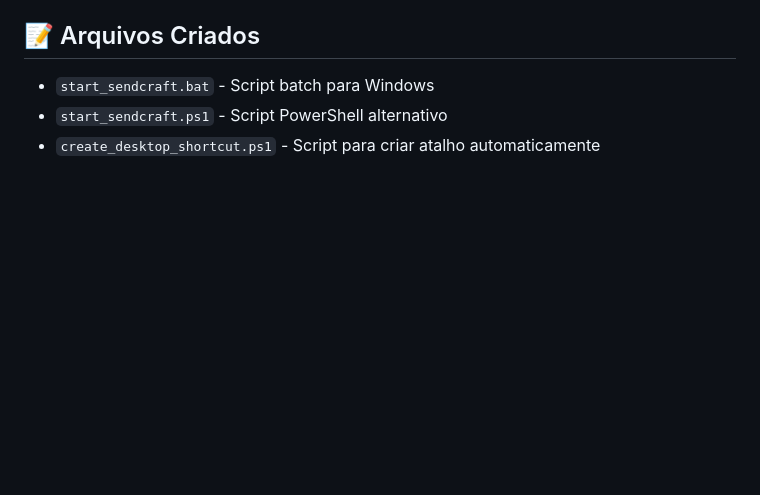
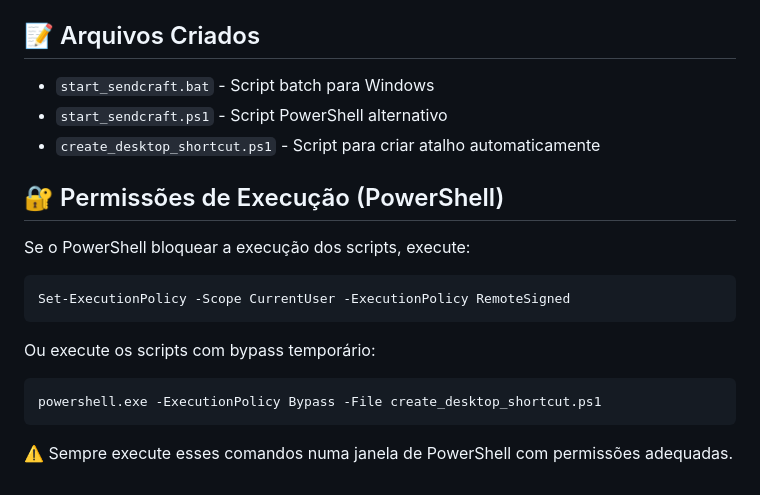
Before and after one commit to GGEDeveloper/SendCraft, a Markdown page: README_DESKTOP_SHORTCUT.md, the part around the change. Drawn GitHub-style; blank space fills up the shorter version.

Commit message:
📝 DOC: Adicionar instruções de execução PowerShell ao guia do atalho

````diff
--- a/README_DESKTOP_SHORTCUT.md
+++ b/README_DESKTOP_SHORTCUT.md
@@ -109,3 +109,19 @@ Se quiser que o servidor execute em background sem janela de terminal, crie uma
 - `start_sendcraft.bat` - Script batch para Windows
 - `start_sendcraft.ps1` - Script PowerShell alternativo
 - `create_desktop_shortcut.ps1` - Script para criar atalho automaticamente
+
+## 🔐 Permissões de Execução (PowerShell)
+
+Se o PowerShell bloquear a execução dos scripts, execute:
+
+```powershell
+Set-ExecutionPolicy -Scope CurrentUser -ExecutionPolicy RemoteSigned
+```
+
+Ou execute os scripts com bypass temporário:
+
+```powershell
+powershell.exe -ExecutionPolicy Bypass -File create_desktop_shortcut.ps1
+```
+
+⚠️ Sempre execute esses comandos numa janela de PowerShell com permissões adequadas.
````
